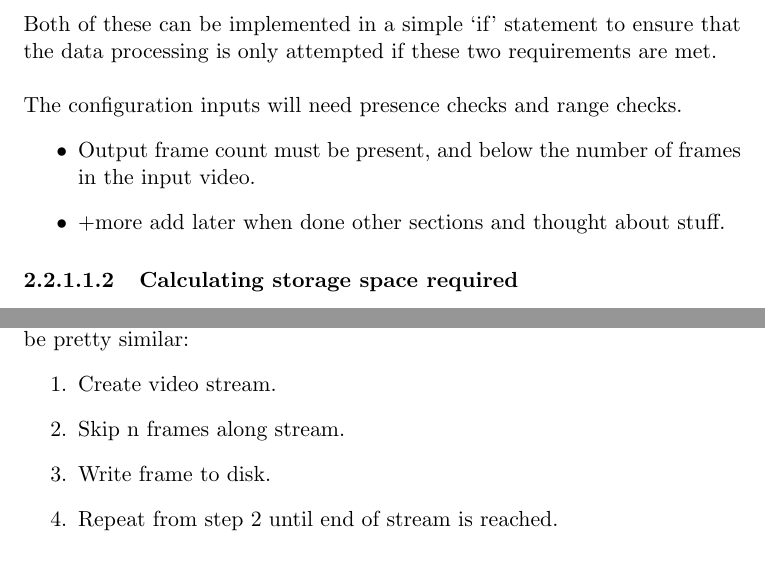
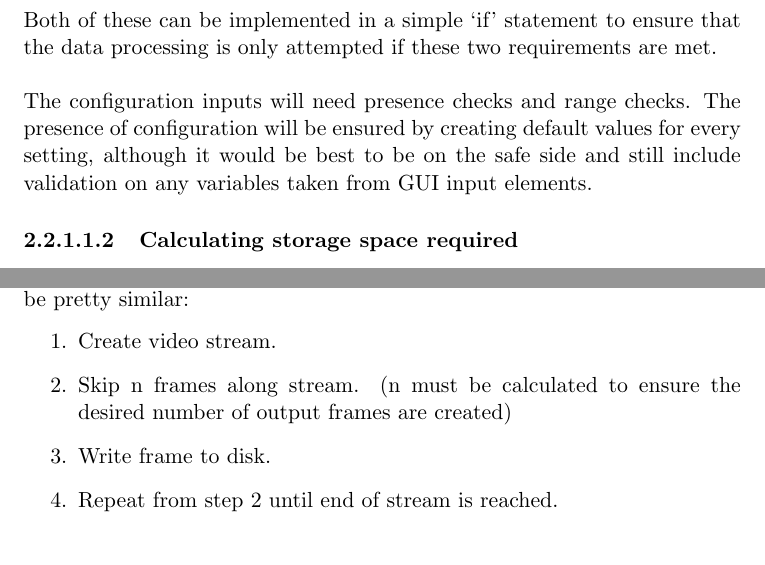
Before and after one commit to lucianjames/Vid2Photogrammetry, a LaTeX thesis (report/report.tex): two parts of pages 21 and 22 of 26, joined at a grey line, cut so that both start at the same text. Compiled offline with pdfLaTeX.

Commit message:
change some stuff in processes bit

```diff
--- a/report/report.tex
+++ b/report/report.tex
@@ -335,10 +335,7 @@ To validate filepaths, two things need to be checked:
 \end{itemize}
 Both of these can be implemented in a simple `if' statement to ensure that the data processing is only attempted if these two requirements are met.\\\\
 The configuration inputs will need presence checks and range checks.
-\begin{itemize}
-\item Output frame count must be present, and below the number of frames in the input video.
-\item +more add later when done other sections and thought about stuff.
-\end{itemize}
+The presence of configuration will be ensured by creating default values for every setting, although it would be best to be on the safe side and still include validation on any variables taken from GUI input elements.
 
 \paragraph{Calculating storage space required}
 One feature specifically mentioned by the client is the program telling the user how much storage space is required for the program to run.\\\\
@@ -356,7 +353,7 @@ The user must have control over how many frames are extracted from an input vide
 Videos can be converted into image sequences using a variety of different libraries. OpenCV and FFMPEG are the primary candidates for use in my software. The process of extracting frames using either of these libraries will be pretty similar:
 \begin{enumerate}
 \item Create video stream.
-\item Skip n frames along stream.
+\item Skip n frames along stream. (n must be calculated to ensure the desired number of output frames are created)
 \item Write frame to disk.
 \item Repeat from step 2 until end of stream is reached.
 \end{enumerate}
```
Also changed, not shown: report/report.pdf.
